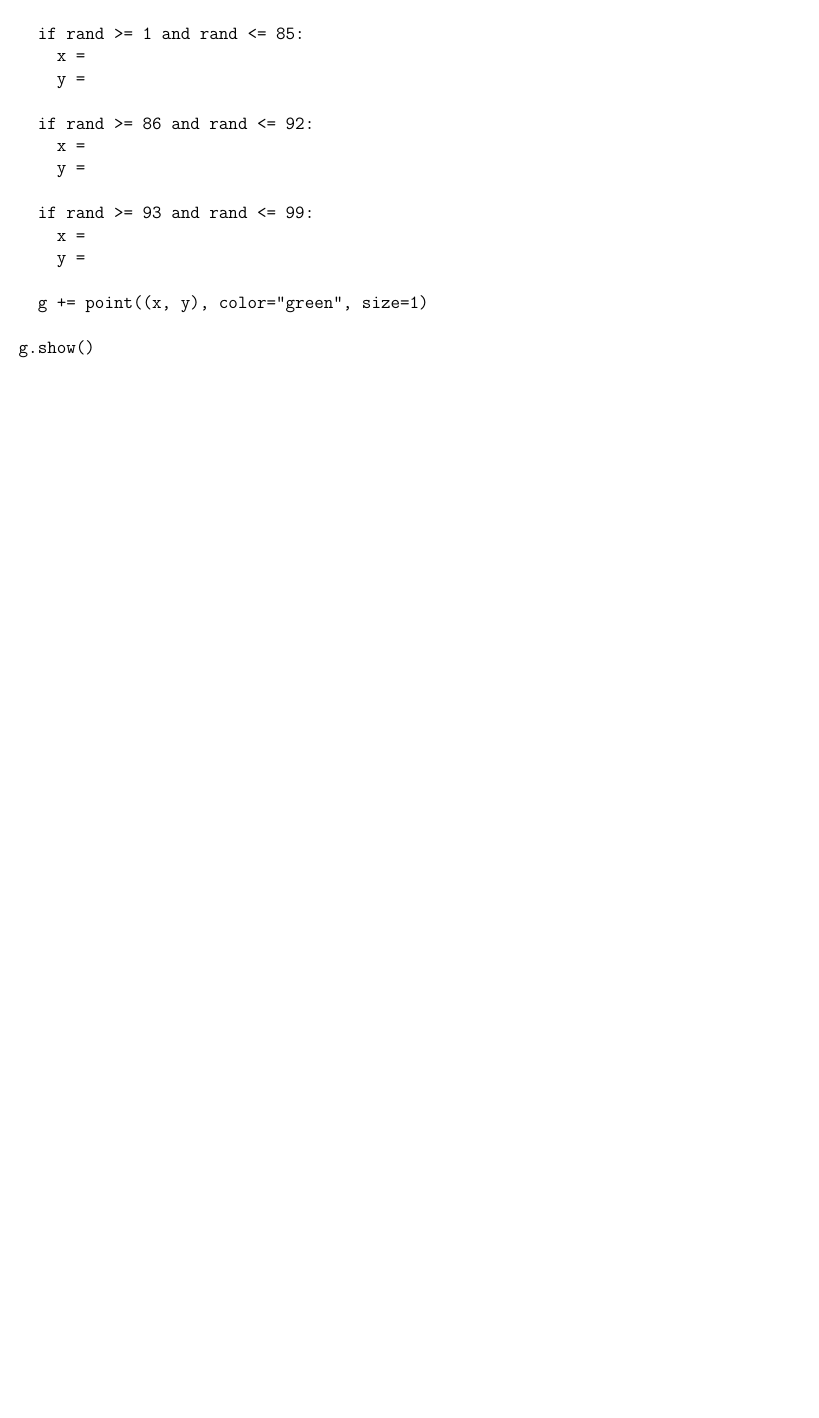
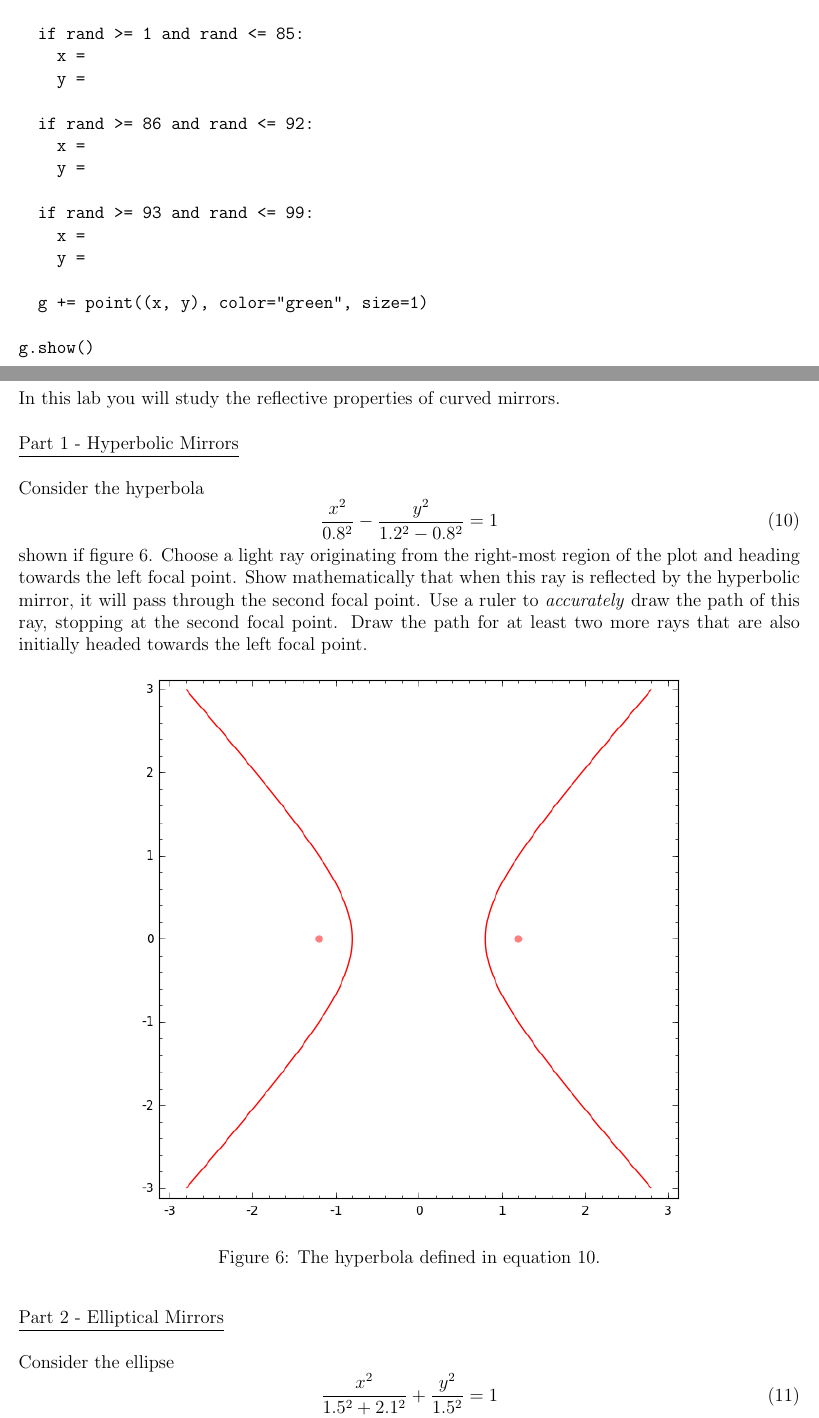
Before and after one commit to naharrison/physics1-2_lab-manual, a LaTeX document (lab-manual.tex, which reads optics-mirrors.tex): part of page 28 of 28 before the commit and two parts of pages 28 and 29 of 31 after it, the two joined at a grey line, cut so that both start at the same text, the shorter picture padded with empty space. Compiled offline with pdfLaTeX.

Commit message:
Added optics lab

```diff
--- /dev/null
+++ b/optics-mirrors.tex
@@ -0,0 +1,73 @@
+%%  hyp_a = 0.8 # x-intercept of hyperbola
+%%  hyp_c = 1.2 # x-value of hyperbola focal point
+%%
+%%  ell_b = 1.5 # length of short radius for ellipse
+%%  ell_c = 2.1 # distance between center and focal point for ellipse
+%%  ell_th = 0.5 # theta rotation angle (radians) of ellipse (ccw)
+%%  ell_a = sqrt(ell_b^2 + ell_c^2)
+%%
+%%  # want the left focal point of the ellipse to match the left focal point of the hyperbola:
+%%  ell_x = ell_c*cos(ell_th) - hyp_c # ellipse center x
+%%  ell_y = ell_c*sin(ell_th) # ellipse center y
+%%
+%%  ell_rfx = ell_x + ell_c*cos(ell_th) # ellipse right focal point x
+%%  ell_rfy = ell_y + ell_c*sin(ell_th) # ellipse right focal point y
+%%  ell_lfx = ell_x - ell_c*cos(ell_th) # ellipse left focal point x
+%%  ell_lfy = ell_y - ell_c*sin(ell_th) # ellipse left focal point y
+%%
+%%  var('x y')
+%%  xmin = -2.5
+%%  xmax = 3.5
+%%  ymin = -1.5
+%%  ymax = 3.5
+%%
+%%  hyp = (x^2)/(hyp_a^2) - (y^2)/(hyp_c^2 - hyp_a^2) == 1
+%%  hyp_plot = implicit_plot(hyp, (x, xmin, xmax), (y, ymin, ymax), color="red")
+%%
+%%  ell = (((x - ell_x)*cos(ell_th) + (y - ell_y)*sin(ell_th))^2)/(ell_a^2) + (((x - ell_x)*sin(ell_th) - (y - ell_y)*cos(ell_th))^2)/(ell_b^2) == 1
+%%  ell_plot = implicit_plot(ell, (x, xmin, xmax), (y, ymin, ymax))
+%%
+%%  g = Graphics()
+%%  g += hyp_plot
+%%  g += ell_plot
+%%  g += point((-hyp_c, 0), size=35, color="red", alpha=0.5)
+%%  g += point((hyp_c, 0), size=35, color="red", alpha=0.5)
+%%  g += point((ell_x, ell_y), size=35, alpha=0.5)
+%%  g += point((ell_rfx, ell_rfy), size=35, alpha=0.5)
+%%  g += point((ell_lfx, ell_lfy), size=35, alpha=0.5)
+%%  g.show()
+
+\section{Optics - Mirrors}
+
+In this lab you will study the reflective properties of curved mirrors.
+
+\hfill \break
+\underline{Part 1 - Hyperbolic Mirrors}
+\hfill \break
+
+Consider the hyperbola
+%
+\begin{equation}
+\label{eq:hyperbolaEq}
+\frac{x^2}{0.8^2} - \frac{y^2}{1.2^2 - 0.8^2} = 1
+\end{equation}
+%
+shown if figure~\ref{fig:hyperbolaPlot}.
+Choose a light ray originating from the right-most region of the plot and heading towards the left focal point.
+Show mathematically that when this ray is reflected by the hyperbolic mirror, it will pass through the second focal point.
+Use a ruler to \textit{accurately} draw the path of this ray, stopping at the second focal point.
+Draw the path for at least two more rays that are also initially headed towards the left focal point.
+%
+\begin{figure}[!h]
+\centering
+\includegraphics[scale=0.85]{figures/optics-mirrors/hyperbolaPlot.png}
+\caption{The hyperbola defined in equation~\ref{eq:hyperbolaEq}.}
+\label{fig:hyperbolaPlot}
+\end{figure}
+
+%%%%%%%%%%%%%%%%%%%%%%%%%%%%%%%%%%%%
+%%%%%%%%%%%%%%%%%%%%%%%%%%%%%%%%%%%%
+
+\hfill \break
+\underline{Part 2 - Elliptical Mirrors}
+\hfill \break
```
Also changed, not shown: lab-manual.tex (+1 -0 lines), figures/optics-mirrors/both.png (added), figures/optics-mirrors/ellipsePlot.png (added), figures/optics-mirrors/hyperbolaPlot.png (added), optics-mirrors.tex (39 more changed lines).
